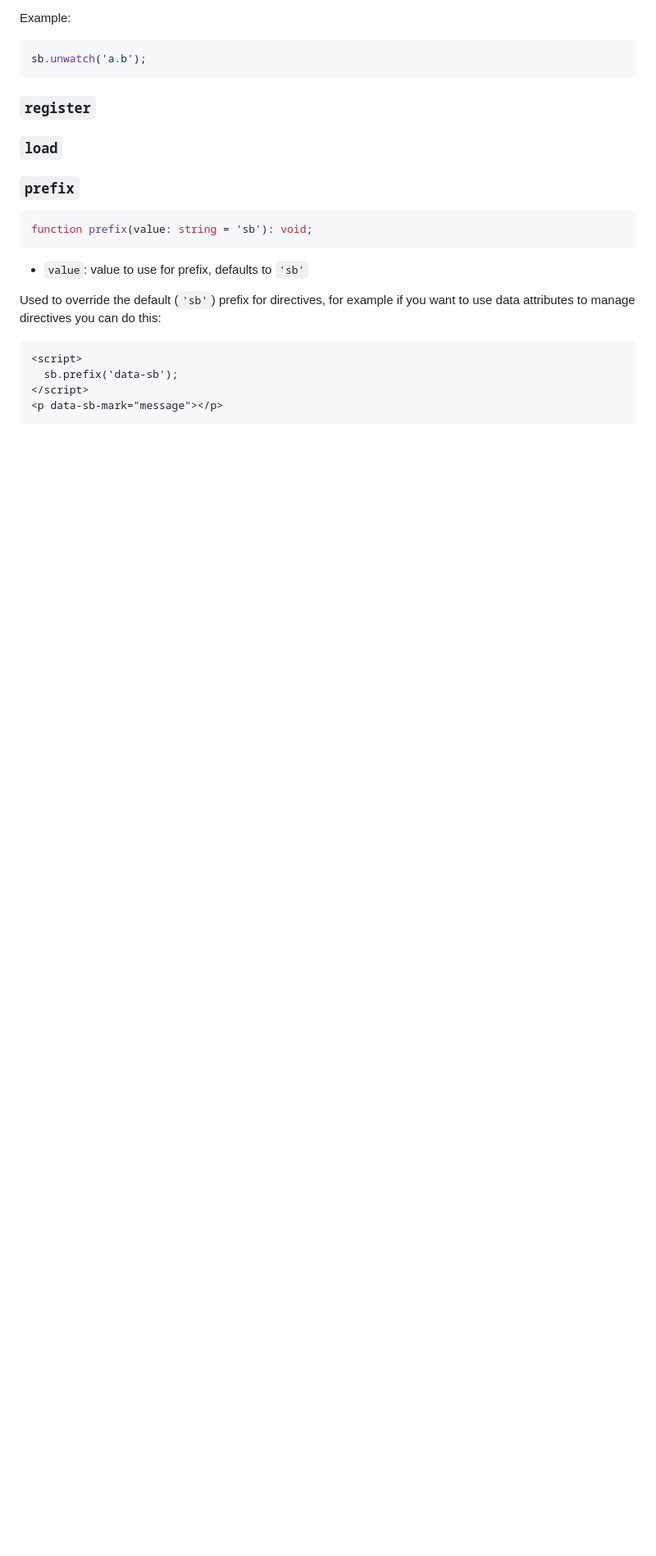
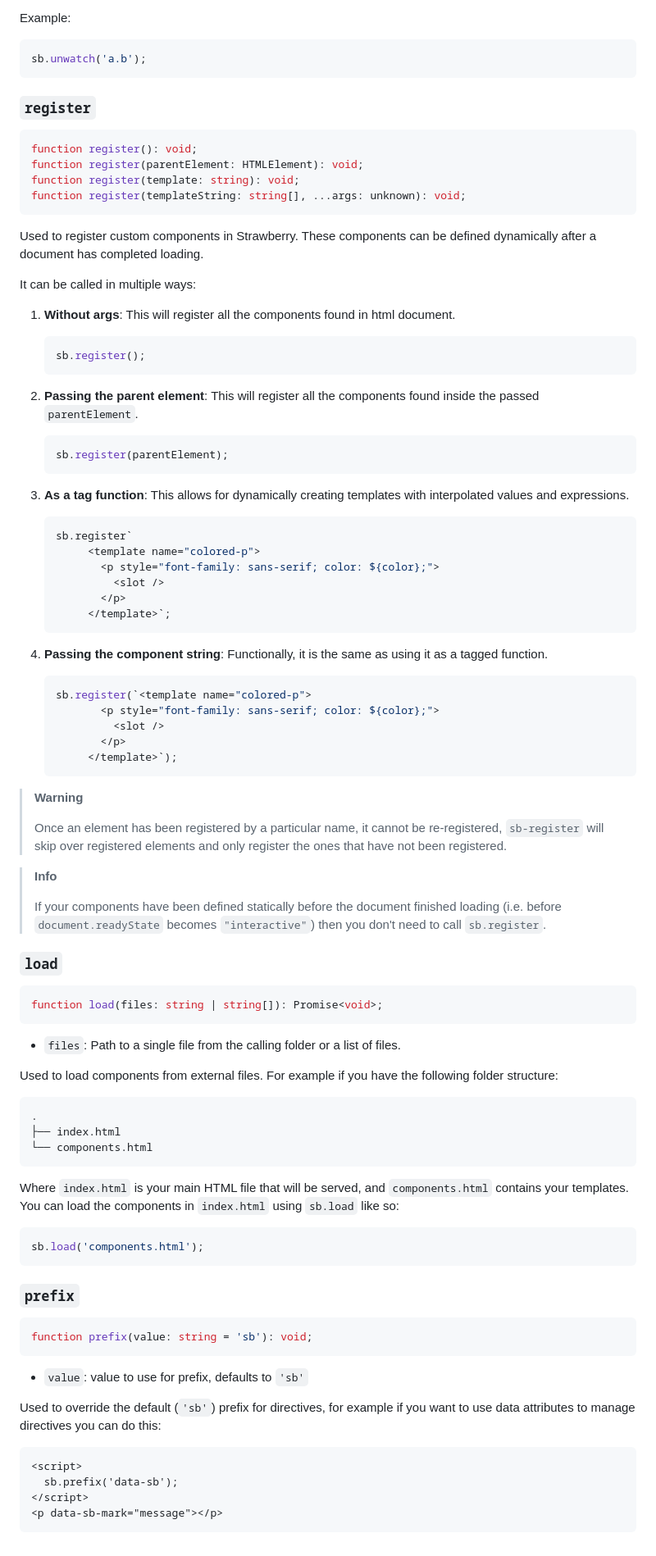
Before and after one commit to 18alantom/strawberry, a Markdown page: docs/api.md, the part around one of its changes. Shown at 82% size. GitHub-like rendering; blank space fills up the shorter version.

````diff
--- a/docs/api.md
+++ b/docs/api.md
@@ -162,7 +199,90 @@ sb.unwatch('a.b');
 
 ### `register`
 
+```typescript
+function register(): void;
+function register(parentElement: HTMLElement): void;
+function register(template: string): void;
+function register(templateString: string[], ...args: unknown): void;
+```
+
+Used to register custom components in Strawberry. These components can be
+defined dynamically after a document has completed loading.
+
+It can be called in multiple ways:
+
+1.  **Without args**: This will register all the components found in html
+    document.
+
+    ```javascript
+    sb.register();
+    ```
+
+2.  **Passing the parent element**: This will register all the components found
+    inside the passed `parentElement`.
+
+    ```javascript
+    sb.register(parentElement);
+    ```
+
+3.  **As a tag function**: This allows for dynamically creating templates with
+    interpolated values and expressions.
+
+    ```javascript
+    sb.register`
+         <template name="colored-p">
+           <p style="font-family: sans-serif; color: ${color};">
+             <slot />
+           </p>
+         </template>`;
+    ```
+
+4.  **Passing the component string**: Functionally, it is the same as using it
+    as a tagged function.
+    ```javascript
+    sb.register(`<template name="colored-p">
+           <p style="font-family: sans-serif; color: ${color};">
+             <slot />
+           </p>
+         </template>`);
+    ```
+
+> **Warning**
+>
+> Once an element has been registered by a particular name, it cannot be
+> re-registered, `sb-register` will skip over registered elements and only
+> register the ones that have not been registered.
+
+> **Info**
+>
+> If your components have been defined statically before the document finished
+> loading (i.e. before `document.readyState` becomes `"interactive"`) then you
+> don't need to call `sb.register`.
+
 ### `load`
+
+```typescript
+function load(files: string | string[]): Promise<void>;
+```
+
+- `files`: Path to a single file from the calling folder or a list of files.
+
+Used to load components from external files. For example if you have the
+following folder structure:
+
+```
+.
+├── index.html
+└── components.html
+```
+
+Where `index.html` is your main HTML file that will be served, and
+`components.html` contains your templates. You can load the components in
+`index.html` using `sb.load` like so:
+
+```javascript
+sb.load('components.html');
+```
 
 ### `prefix`
 
````
Also changed, not shown: other parts of docs/api.md (+50 -13 lines).
